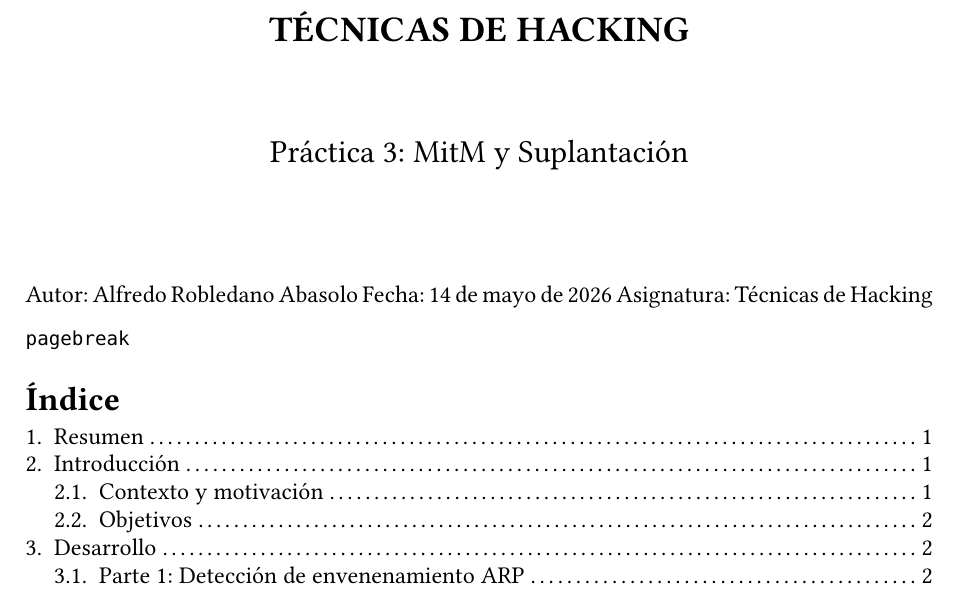
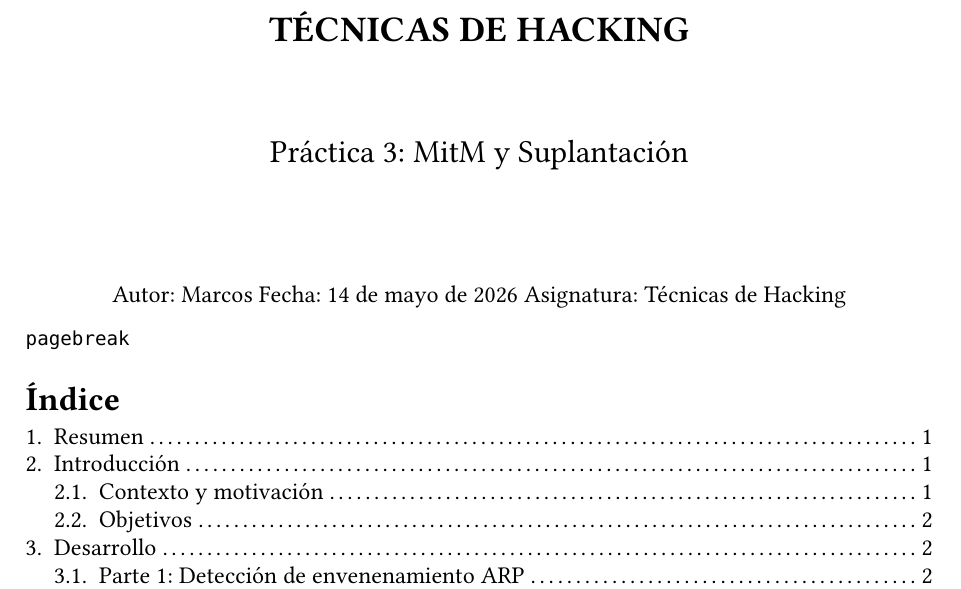
Before and after one commit to mnickh12/Mitm-y-suplantacion, a Typst document (P3_Mitm_y_suplantacion/doc/report.typ): part of page 1 of 4, cut so that both start at the same text. The pictures show the PDF file P3_Mitm_y_suplantacion/doc/report.pdf that the author committed with the source.

Commit message:
Reporte corregido

```diff
--- a/P3_Mitm_y_suplantacion/doc/report.typ
+++ b/P3_Mitm_y_suplantacion/doc/report.typ
@@ -10,7 +10,7 @@
   #text(size: 16pt)[Práctica 3: MitM y Suplantación]
 
   #v(1.5cm)
-  #text(size: 12pt)[Autor: Alfredo Robledano Abasolo]
+  #text(size: 12pt)[Autor: Marcos]
   #text(size: 12pt)[Fecha: 14 de mayo de 2026]
   #text(size: 12pt)[Asignatura: Técnicas de Hacking]
 ]
```
Also changed, not shown: P3_Mitm_y_suplantacion/doc/report.pdf.
